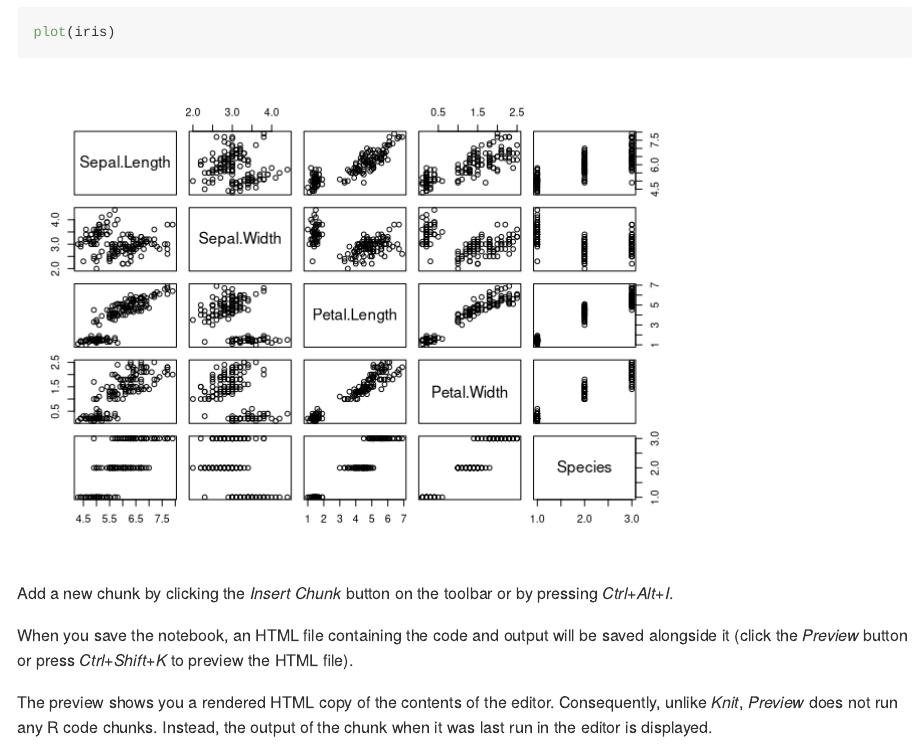
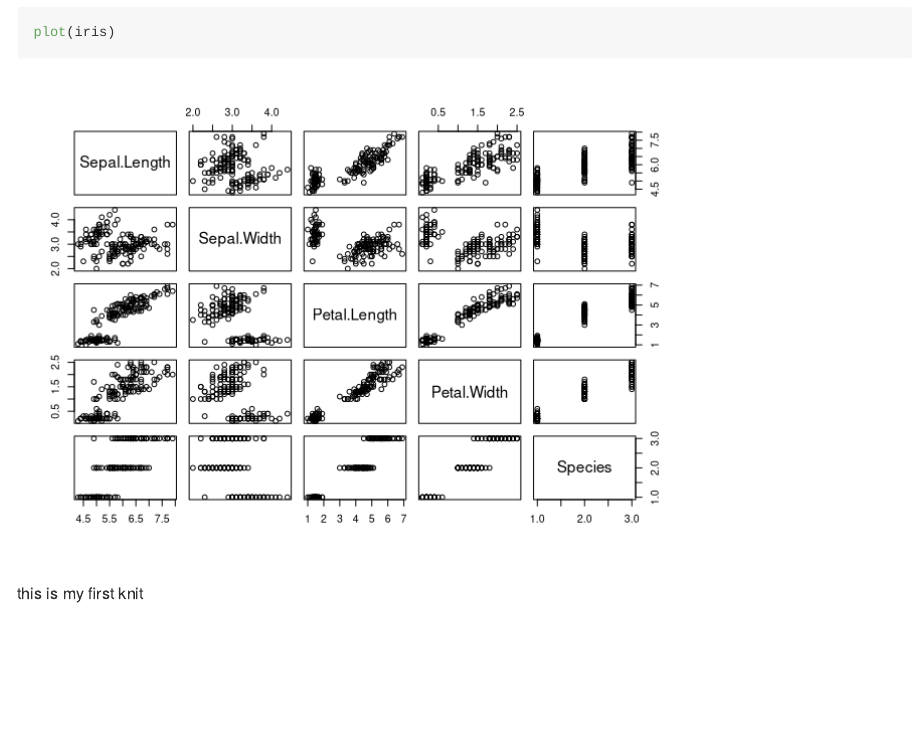
Before and after one commit to floraalr/tutoriel_ADM, an R Markdown document (test_github.Rmd): the page in a window 1100 px wide, from 210 px down. Rendered offline with R 4.5, knitr and Pandoc, with nearby package versions.

Commit message:
first commit

````diff
--- a/test_github.Rmd
+++ b/test_github.Rmd
@@ -10,9 +10,4 @@ Try executing this chunk by clicking the *Run* button within the chunk or by pla
 ```{r}
 plot(iris)
 ```
-
-Add a new chunk by clicking the *Insert Chunk* button on the toolbar or by pressing *Ctrl+Alt+I*.
-
-When you save the notebook, an HTML file containing the code and output will be saved alongside it (click the *Preview* button or press *Ctrl+Shift+K* to preview the HTML file).
-
-The preview shows you a rendered HTML copy of the contents of the editor. Consequently, unlike *Knit*, *Preview* does not run any R code chunks. Instead, the output of the chunk when it was last run in the editor is displayed.
+this is my first knit
````
Also changed, not shown: test_github.md.
